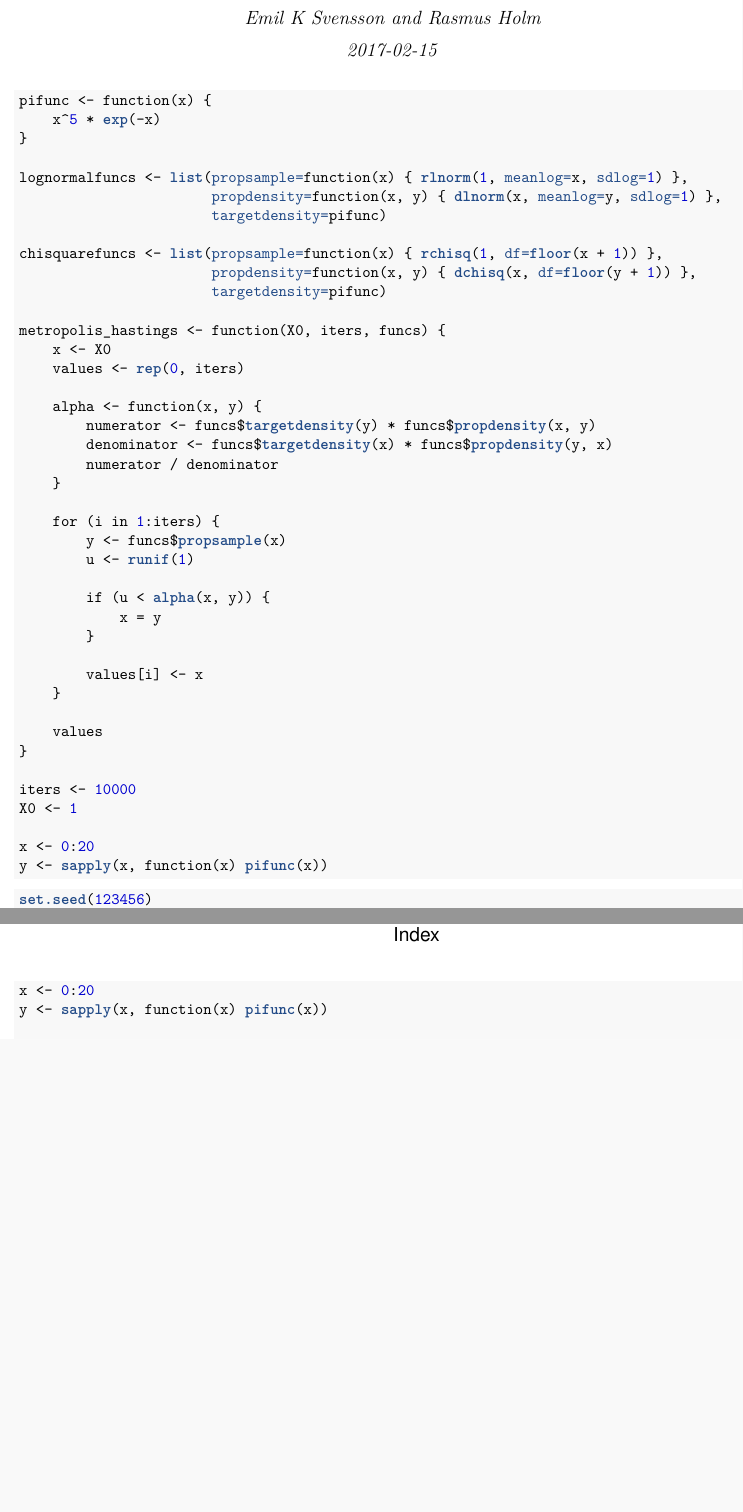
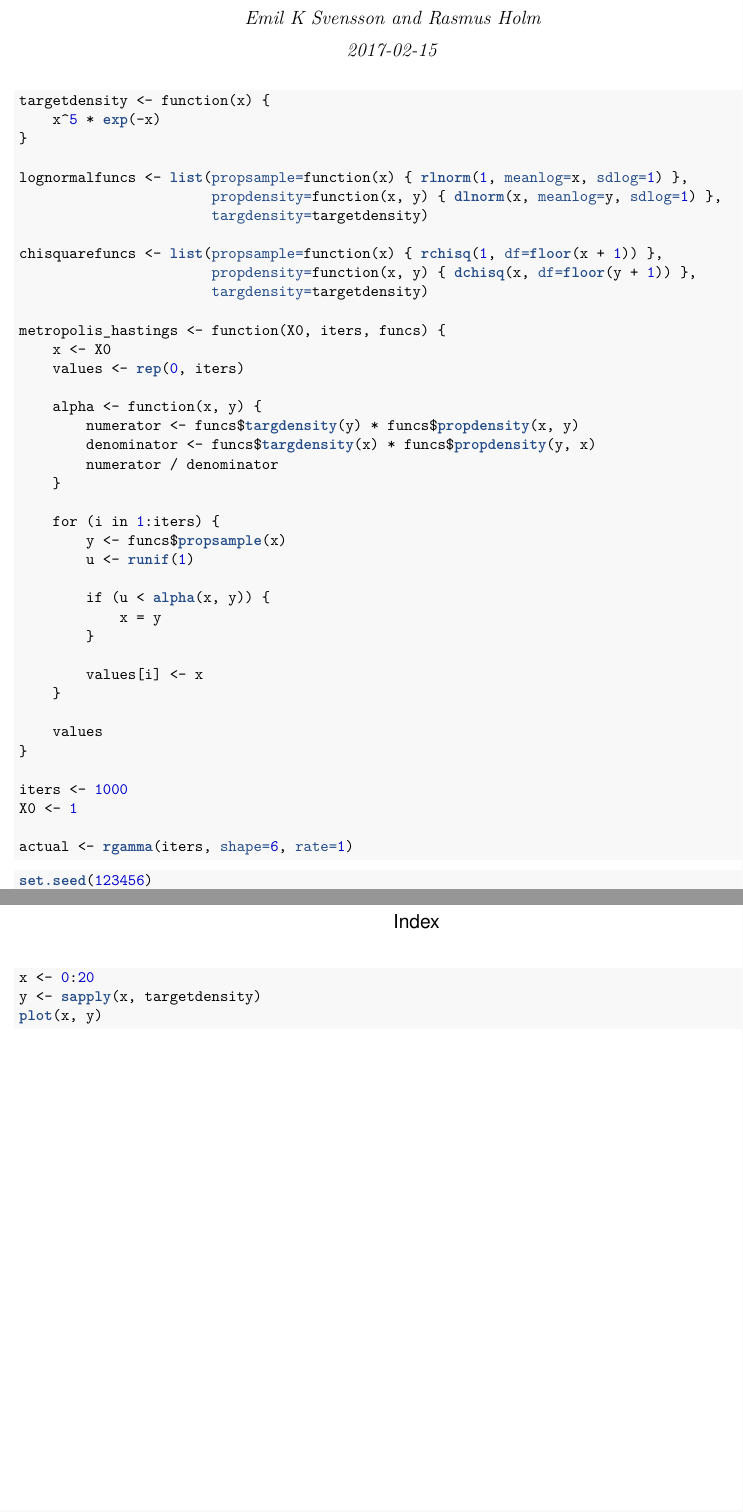
Before and after one commit to raholm/CS, an R Markdown document (report/report.Rmd): two parts of pages 1 and 3 of 4 before the commit and two parts of pages 1 and 3 of 5 after it, joined at a grey line, cut so that both start at the same text, the shorter picture padded with empty space. The pictures show the output file report/report.pdf that the author committed with the source.

Commit message:
Renamed functions and added titles to hist.

````diff
--- a/report/report.Rmd
+++ b/report/report.Rmd
@@ -12,25 +12,25 @@ knitr::opts_chunk$set(echo = TRUE)
 ```
 
 ```{r}
-pifunc <- function(x) {
+targetdensity <- function(x) {
     x^5 * exp(-x)
 }
 
 lognormalfuncs <- list(propsample=function(x) { rlnorm(1, meanlog=x, sdlog=1) },
                        propdensity=function(x, y) { dlnorm(x, meanlog=y, sdlog=1) },
-                       targetdensity=pifunc)
+                       targdensity=targetdensity)
 
 chisquarefuncs <- list(propsample=function(x) { rchisq(1, df=floor(x + 1)) },
                        propdensity=function(x, y) { dchisq(x, df=floor(y + 1)) },
-                       targetdensity=pifunc)
+                       targdensity=targetdensity)
 
 metropolis_hastings <- function(X0, iters, funcs) {
     x <- X0
     values <- rep(0, iters)
 
     alpha <- function(x, y) {
-        numerator <- funcs$targetdensity(y) * funcs$propdensity(x, y)
-        denominator <- funcs$targetdensity(x) * funcs$propdensity(y, x)
+        numerator <- funcs$targdensity(y) * funcs$propdensity(x, y)
+        denominator <- funcs$targdensity(x) * funcs$propdensity(y, x)
         numerator / denominator
     }
 
@@ -48,11 +48,10 @@ metropolis_hastings <- function(X0, iters, funcs) {
     values
 }
 
-iters <- 10000
+iters <- 1000
 X0 <- 1
 
-x <- 0:20
-y <- sapply(x, function(x) pifunc(x))
+actual <- rgamma(iters, shape=6, rate=1)
 ```
 
 ```{r}
@@ -66,9 +65,10 @@ plot(samples1)
 set.seed(123456)
 samples2 <- metropolis_hastings(X0=X0, iters=iters, funcs=chisquarefuncs)
 mean(samples2)
-plot(samples2)
+plot(samples2, type="l")
 ```
 
 ```{r}
 x <- 0:20
-y <- sapply(x, function(x) pifunc(x))
+y <- sapply(x, targetdensity)
+plot(x, y)
````
Also changed, not shown: report/report.pdf, report/report.Rmd (11 more changed lines).
